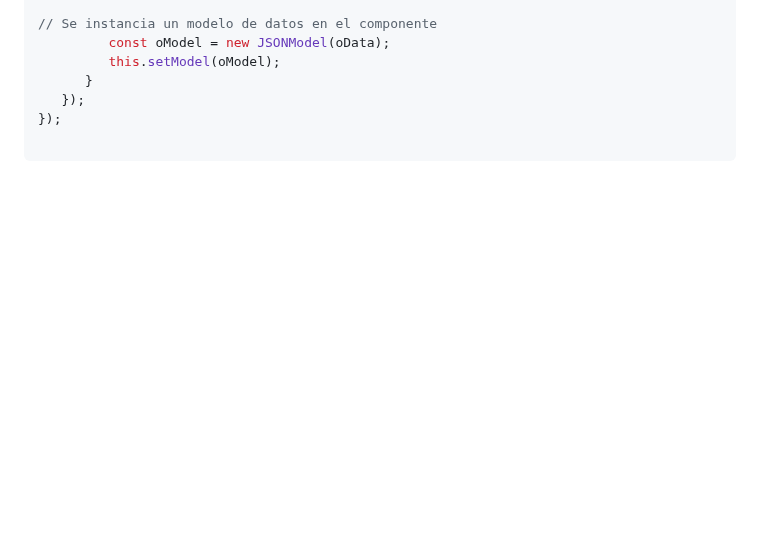
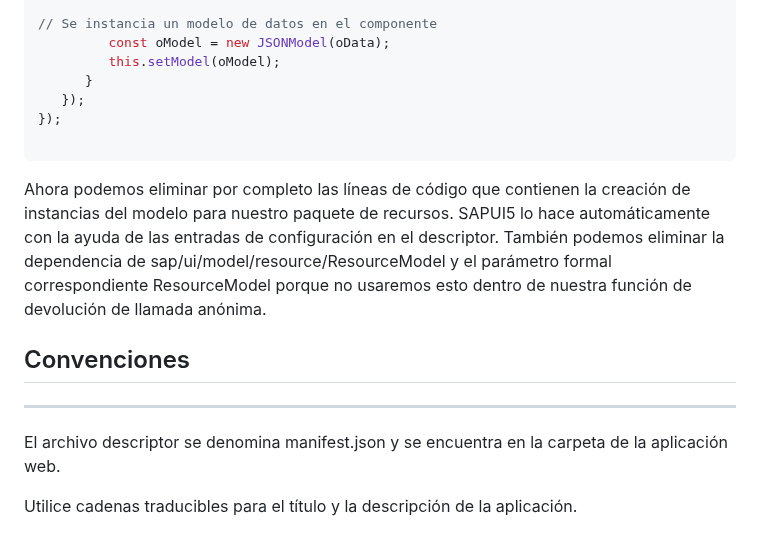
Before and after one commit to robergit88/Walkthrough, a Markdown page: 10 Descriptor for Applications/app root folder/detalle.md, the part around the change. Rendered like a GitHub page; blank space fills up the shorter version.

Commit message:
Actualizar detalle.md

````diff
--- a/10 Descriptor for Applications/app root folder/detalle.md
+++ b/10 Descriptor for Applications/app root folder/detalle.md
@@ -154,3 +154,16 @@ UIComponent.prototype.init.apply(this, arguments);
 });
 
 ```
+
+
+Ahora podemos eliminar por completo las líneas de código que contienen la creación de instancias del modelo para nuestro paquete de recursos. SAPUI5 lo hace automáticamente con la ayuda de las entradas de configuración en el descriptor.
+También podemos eliminar la dependencia de
+sap/ui/model/resource/ResourceModel y el parámetro formal correspondiente ResourceModel porque no usaremos esto dentro de nuestra función de devolución de llamada anónima.
+
+
+
+## Convenciones
+--------------
+El archivo descriptor se denomina manifest.json y se encuentra en la carpeta de la aplicación web.
+
+Utilice cadenas traducibles para el título y la descripción de la aplicación.
````
